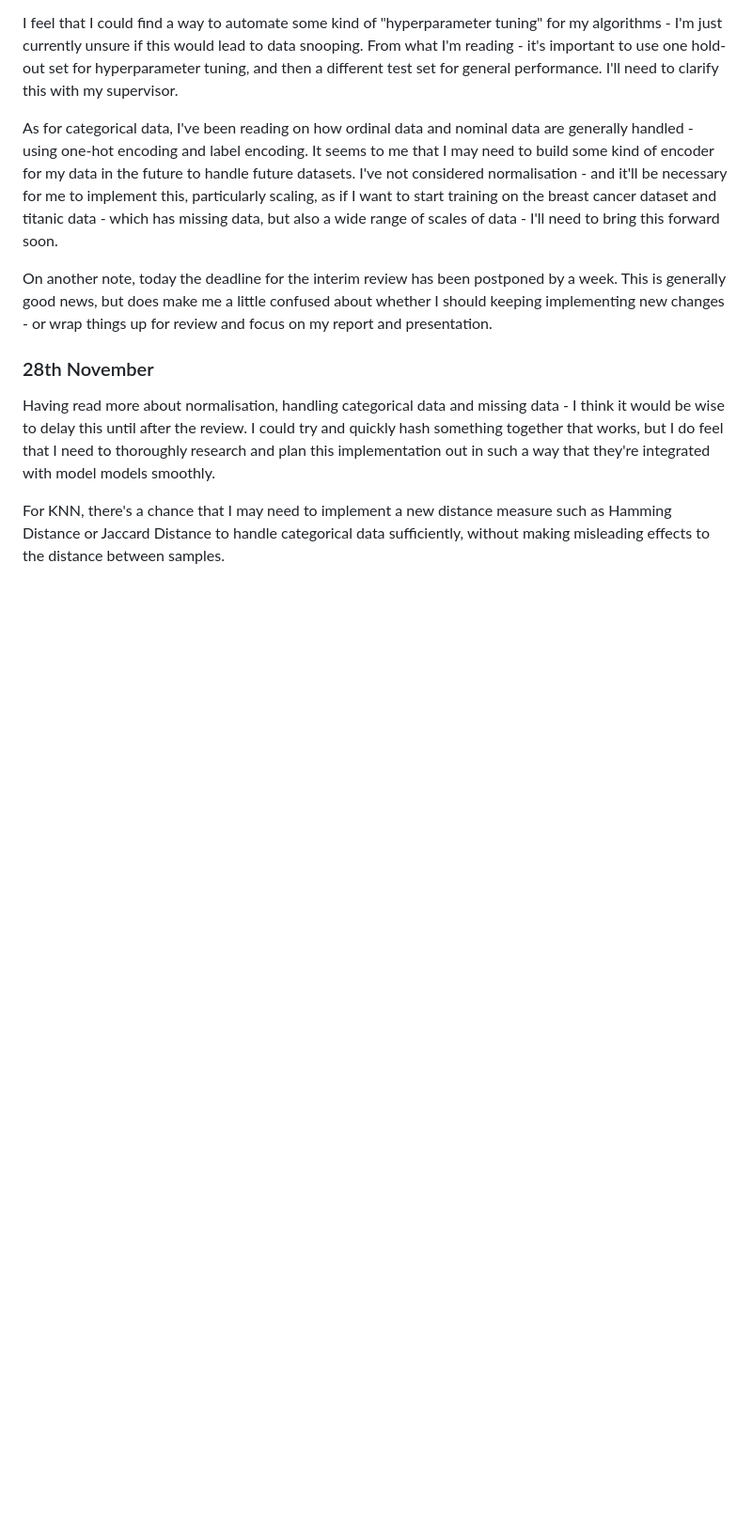
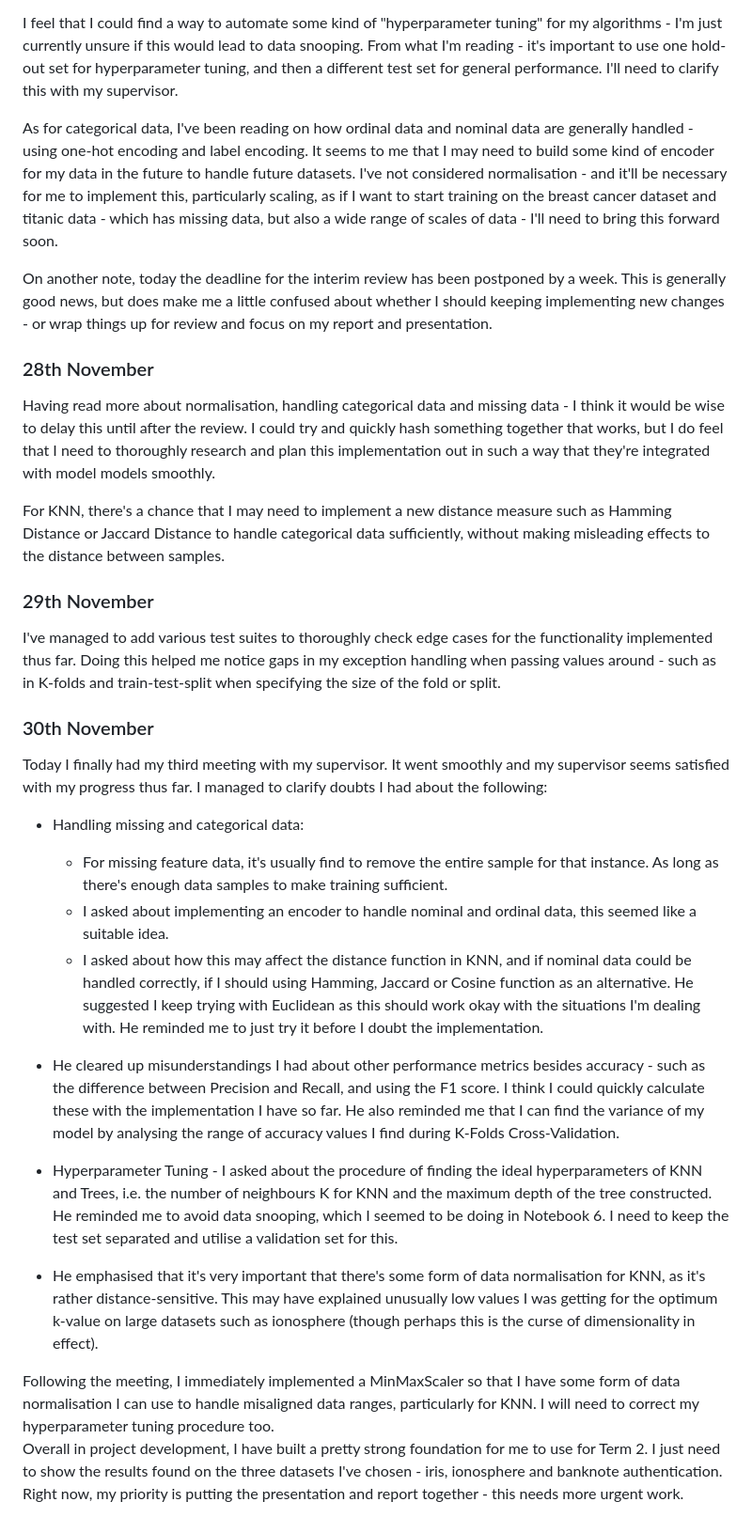
Before and after one commit to nkurien/FYP-MLEvaluator, a Markdown page: diary/FYP_Diary.md, the part around one of its changes. Shown at 94% size. Rendered like a GitHub page; blank space fills up the shorter version.

Commit message:
diary: Added entries following 3rd Supervisor Meeting
Entry reflecting on progress so far prior to interim deadline, and doubts cleared by my supervisor

```diff
--- a/diary/FYP_Diary.md
+++ b/diary/FYP_Diary.md
@@ -185,3 +185,22 @@ On another note, today the deadline for the interim review has been postponed by
 Having read more about normalisation, handling categorical data and missing data - I think it would be wise to delay this until after the review. I could try and quickly hash something together that works, but I do feel that I need to thoroughly research and plan this implementation out in such a way that they're integrated with model models smoothly.
 
 For KNN, there's a chance that I may need to implement a new distance measure such as Hamming Distance or Jaccard Distance to handle categorical data sufficiently, without making misleading effects to the distance between samples.
+
+### 29th November
+I've managed to add various test suites to thoroughly check edge cases for the functionality implemented thus far. Doing this helped me notice gaps in my exception handling when passing values around - such as in K-folds and train-test-split when specifying the size of the fold or split.
+
+### 30th November
+Today I finally had my third meeting with my supervisor. It went smoothly and my supervisor seems satisfied with my progress thus far. I managed to clarify doubts I had about the following:
+
+- Handling missing and categorical data:
+  - For missing feature data, it's usually find to remove the entire sample for that instance. As long as there's enough data samples to make training sufficient.
+  - I asked about implementing an encoder to handle nominal and ordinal data, this seemed like a suitable idea.
+  - I asked about how this may affect the distance function in KNN, and if nominal data could be handled correctly, if I should using Hamming, Jaccard or Cosine function as an alternative. He suggested I keep trying with Euclidean as this should work okay with the situations I'm dealing with. He reminded me to just try it before I doubt the implementation.
+
+- He cleared up misunderstandings I had about other performance metrics besides accuracy - such as the difference between Precision and Recall, and using the F1 score. I think I could quickly calculate these with the implementation I have so far. He also reminded me that I can find the variance of my model by analysing the range of accuracy values I find during K-Folds Cross-Validation.
+- Hyperparameter Tuning - I asked about the procedure of finding the ideal hyperparameters of KNN and Trees, i.e. the number of neighbours K for KNN and the maximum depth of the tree constructed. He reminded me to avoid data snooping, which I seemed to be doing in Notebook 6. I need to keep the test set separated and utilise a validation set for this.
+- He emphasised that it's very important that there's some form of data normalisation for KNN, as it's rather distance-sensitive. This may have explained unusually low values I was getting for the optimum k-value on large datasets such as ionosphere (though perhaps this is the curse of dimensionality in effect).
+
+Following the meeting, I immediately implemented a MinMaxScaler so that I have some form of data normalisation I can use to handle misaligned data ranges, particularly for KNN. I will need to correct my hyperparameter tuning procedure too.
+Overall in project development, I have built a pretty strong foundation for me to use for Term 2. I just need to show the results found on the three datasets I've chosen - iris, ionosphere and banknote authentication.
+Right now, my priority is putting the presentation and report together - this needs more urgent work.
```
Also changed, not shown: other parts of diary/FYP_Diary.md (+1 -1 lines).
